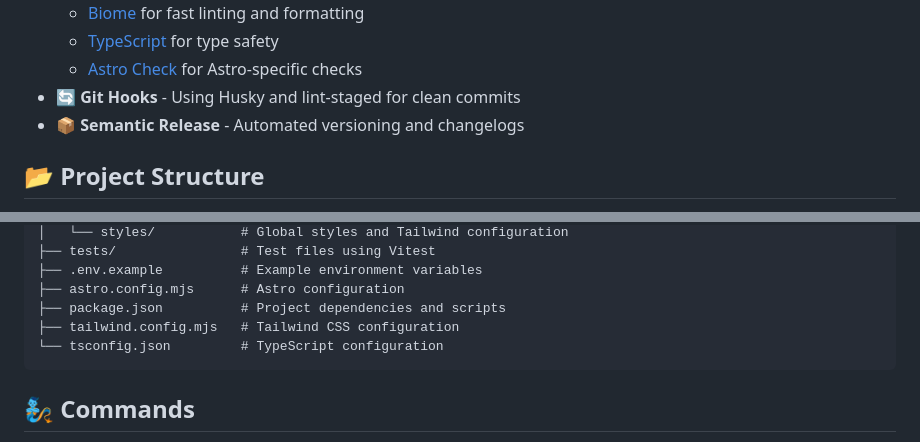
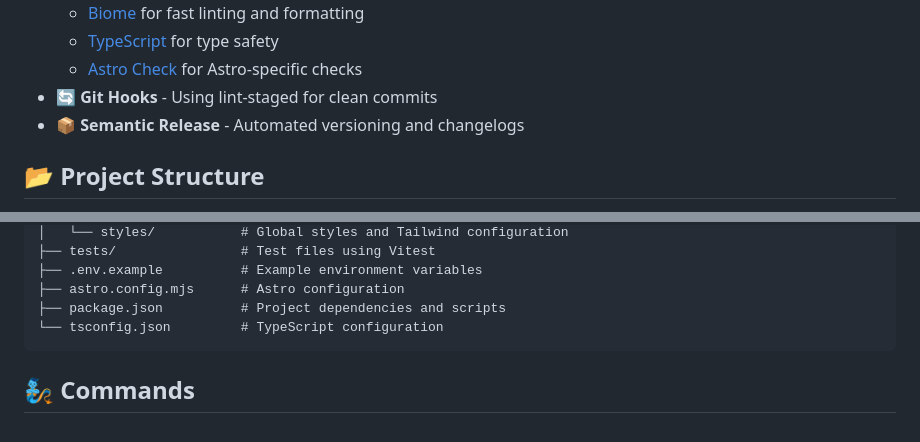
Before and after one commit to ddlaws0n/astro-skeleton, a Markdown page: README.md, 2 parts joined by grey strips. Drawn GitHub-style.

Commit message:
docs: update README for TailwindCSS v4 and dependency changes
- Remove tailwind.config.mjs reference as TailwindCSS v4 doesn't require JS config
- Update Git Hooks description to reflect husky removal, keeping lint-staged

````diff
--- a/README.md
+++ b/README.md
@@ -21,7 +21,7 @@ pnpm create astro@latest -- --template @ddlaws0n/astro-skeleton
   - [Biome](https://biomejs.dev/) for fast linting and formatting
   - [TypeScript](https://www.typescriptlang.org/) for type safety
   - [Astro Check](https://docs.astro.build/en/reference/cli-reference/#astro-check) for Astro-specific checks
-- 🔄 **Git Hooks** - Using Husky and lint-staged for clean commits
+- 🔄 **Git Hooks** - Using lint-staged for clean commits
 - 📦 **Semantic Release** - Automated versioning and changelogs
 
 ## 📂 Project Structure
@@ -46,7 +46,6 @@ Inside of your Astro Skeleton project, you'll see the following folders and file
 ├── .env.example          # Example environment variables
 ├── astro.config.mjs      # Astro configuration
 ├── package.json          # Project dependencies and scripts
-├── tailwind.config.mjs   # Tailwind CSS configuration
 └── tsconfig.json         # TypeScript configuration
 ```
 
````
